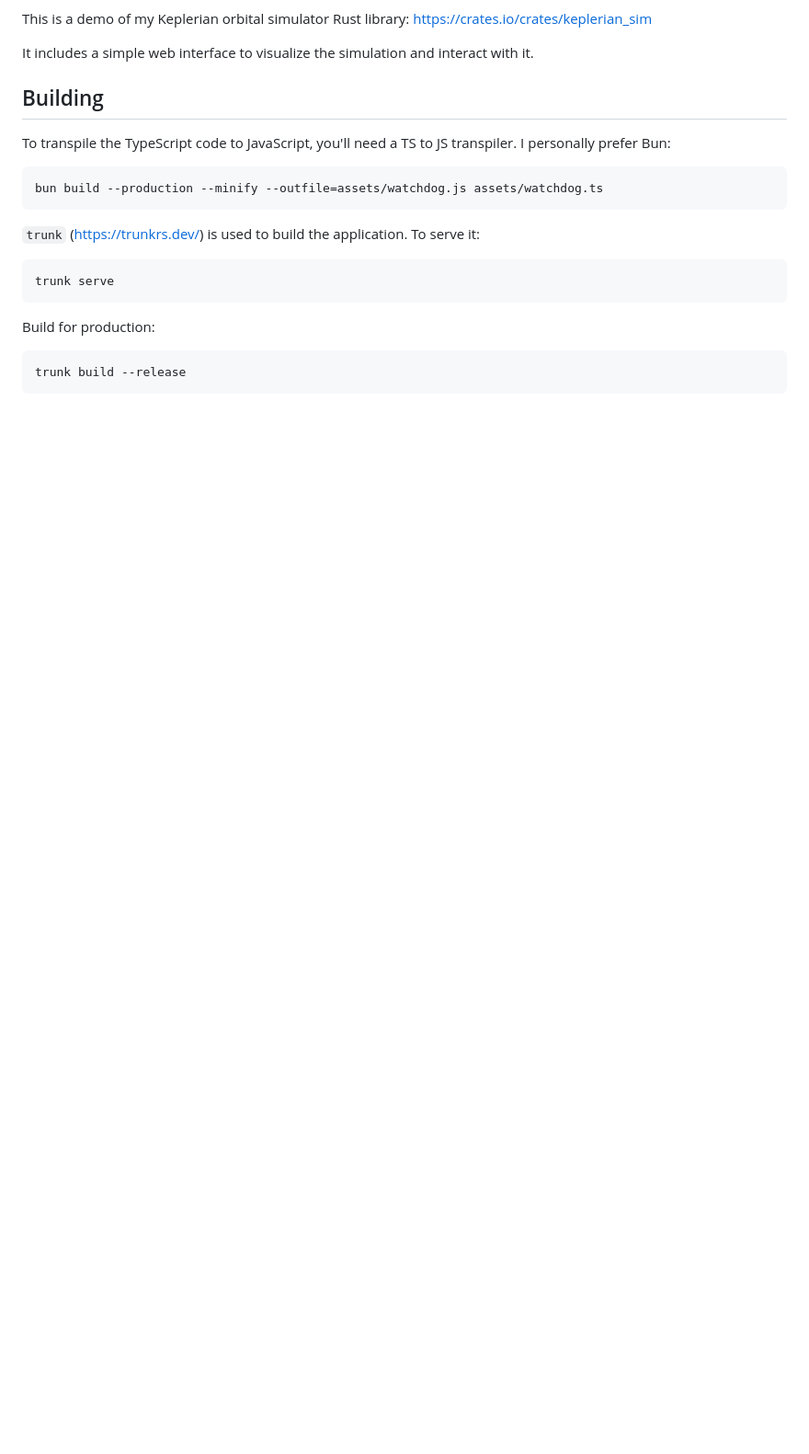
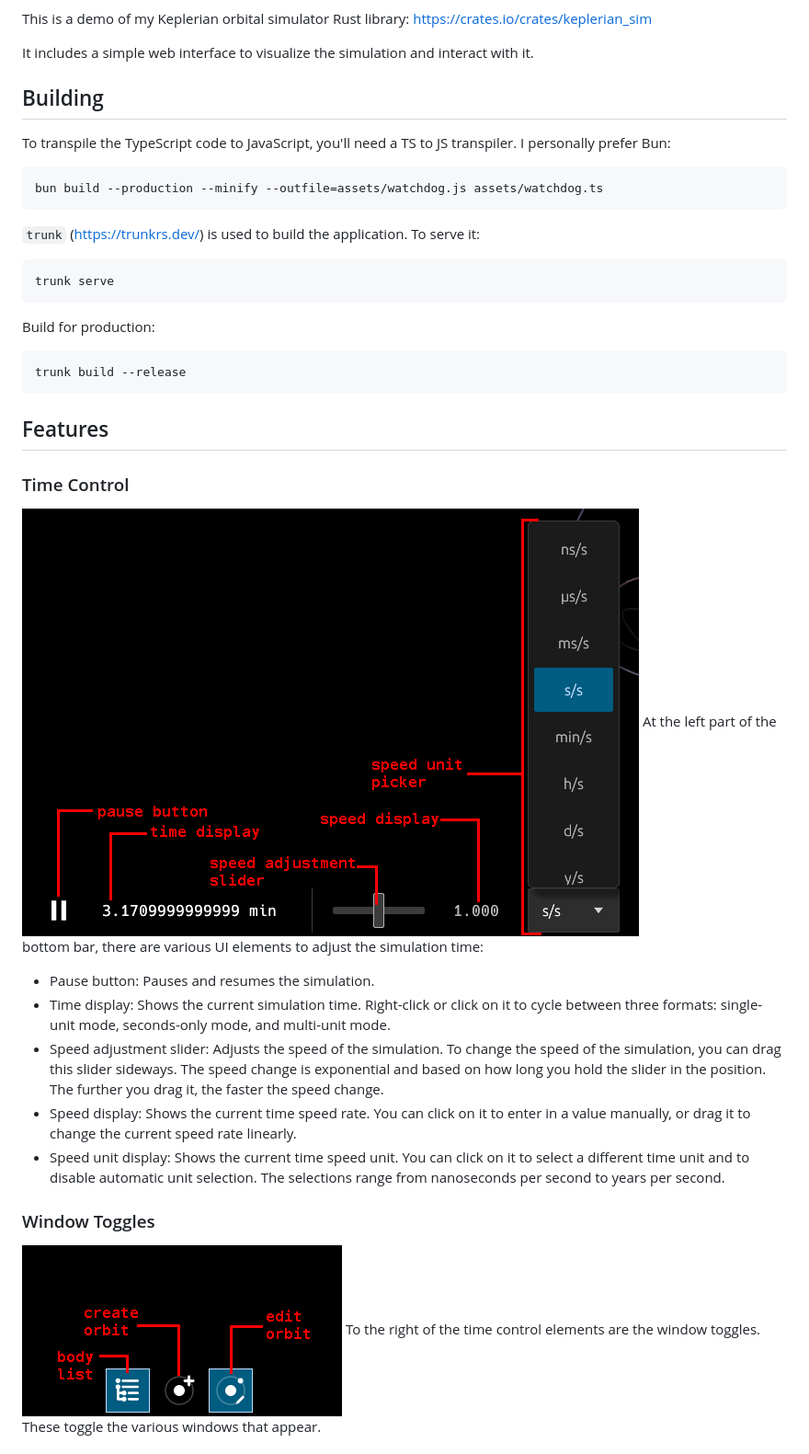
Before and after one commit to Not-A-Normal-Robot/keplerian-sim-demo, a Markdown page: README.md, the part around the change printed below. Shown: that part at 92% size. Drawn GitHub-style; pictures changed too: img/time_control.png (added), img/window_control.png (added); blank space fills up the shorter version.

Commit message:
Add feature documentation to readme

````diff
--- a/README.md
+++ b/README.md
@@ -21,3 +23,20 @@ Build for production:
 ```bash
 trunk build --release
 ```
+
+## Features
+
+### Time Control
+![Time control elements](./img/time_control.png)
+At the left part of the bottom bar, there are various UI elements to adjust the simulation time:
+- Pause button: Pauses and resumes the simulation.
+- Time display: Shows the current simulation time. Right-click or click on it to cycle between three formats: single-unit mode, seconds-only mode, and multi-unit mode.
+- Speed adjustment slider: Adjusts the speed of the simulation. To change the speed of the simulation, you can drag this slider sideways. The speed change is exponential and based on how long you hold the slider in the position. The further you drag it, the faster the speed change.
+- Speed display: Shows the current time speed rate. You can click on it to enter in a value manually, or drag it to change the current speed rate linearly.
+- Speed unit display: Shows the current time speed unit. You can click on it to select a different time unit and to disable automatic unit selection. The selections range from nanoseconds per second to years per second.
+
+### Window Toggles
+![Window toggles](./img/window_control.png)
+To the right of the time control elements are the window toggles.
+These toggle the various windows that appear.
+
````
Also changed, not shown: other parts of README.md (+32 -0 lines), img/edit_window.png (added), img/list_window.png (added), img/misc_control.png (added), img/new_body_window.png (added).
